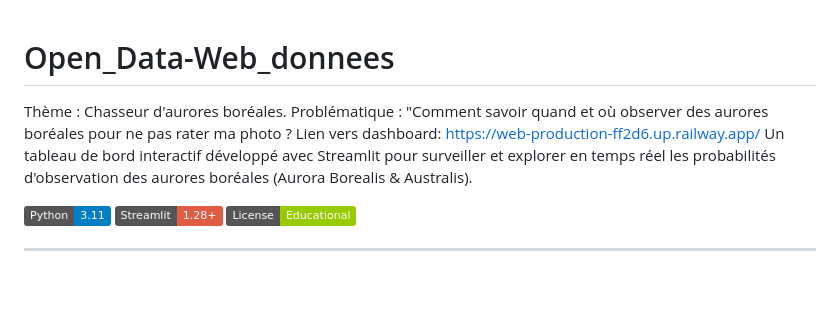
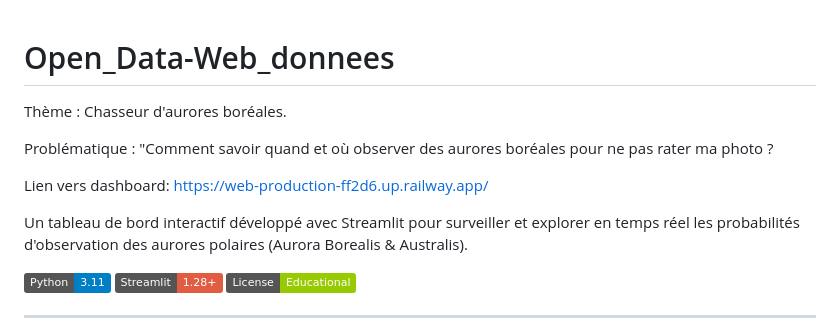
Before and after one commit to JeromeVitoff/Open_Data-Web_donnees, a Markdown page: README.md, the part around the change. Rendered like a GitHub page; badges without logos; blank space fills up the shorter version.

Commit message:
correct readme

```diff
--- a/README.md
+++ b/README.md
@@ -1,8 +1,12 @@
 # Open_Data-Web_donnees
+
 Thème :  Chasseur d'aurores boréales.
+
 Problématique : "Comment savoir quand et où observer des aurores boréales pour ne pas rater ma photo ?
+
 Lien vers dashboard: https://web-production-ff2d6.up.railway.app/
-Un tableau de bord interactif développé avec Streamlit pour surveiller et explorer en temps réel les probabilités d'observation des aurores boréales (Aurora Borealis & Australis).
+
+Un tableau de bord interactif développé avec Streamlit pour surveiller et explorer en temps réel les probabilités d'observation des aurores polaires (Aurora Borealis & Australis).
 
 ![Python](https://img.shields.io/badge/Python-3.11-blue)
 ![Streamlit](https://img.shields.io/badge/Streamlit-1.28+-red)
```
